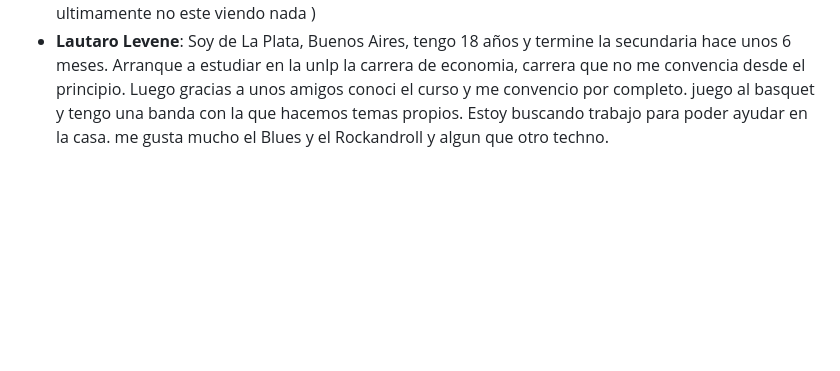
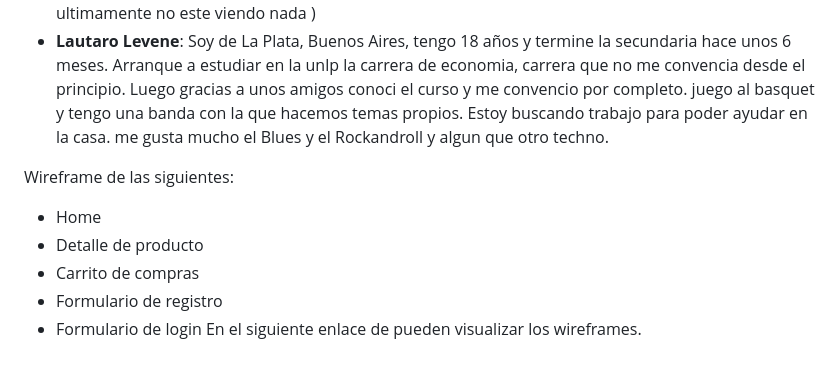
Before and after one commit to 0623CIFSNCN05LAED/grupo-10, a Markdown page: README.md, the part around the change. Drawn GitHub-style; blank space fills up the shorter version.

Commit message:
README.md
descripcion de los Wireframe

```diff
--- a/README.md
+++ b/README.md
@@ -26,3 +26,11 @@ Nuestra audiencia objetivo serán los entusiastas de la tecnología, los gamers
 * **Kelvin Padilla**: Tengo 23 años, vivo en marinilla, soy colombiano por herencia de mis padres, aunque naci en venezuela, estudie analisis y desarrollo de sistemas en el sena, sin embargo, no aprendi mucho de desarrollo y es lo que quiero fortalecer hoy para cambiar de cargo, trabajo en rappi como analista comercial para el equipo occidente colombia, hago home office, Soy testigo de Jehova practicante, tengo un perro :dog:, me gusta leer,  viajar y aprender cosas nuevas.
 * **Jose Luis Gomez**: Soy de Florencio Varela, Buenos Aires, Argentina, hace 10 años que estoy en una carrera de programacion en la UNLP (Univercidad Nacional de La Plata) el cual estoy trabado y considere meterme a hacer este curso para poder tener una salida laboral mas rapida y despues seguir abansando en mi carrera, aunque lo que mas me interesa es la cyberseguridad y es a lo que me quiero dedicar. Por otra parte ahora estoy trabajando de traslado de pacientes de ART (Aseguradoras de Riesgos del Trabajo) para poder mantener mis gastos aunque es momentaneo, tambien se de armado y reparacion de pc el cual hago algun trabajo que otro, fan de los perros (pd por mi tendria 15 pero me rajan de casa asi que solo tengo uno ), los videojuegos y el anime (aunque ultimamente no este viendo nada )
 * **Lautaro Levene**: Soy de La Plata, Buenos Aires, tengo 18 años y termine la secundaria hace unos 6 meses. Arranque a estudiar en la unlp la carrera de economia, carrera que no me convencia desde el principio. Luego gracias a unos amigos conoci el curso y me convencio por completo. juego al basquet y tengo una banda con la que hacemos temas propios. Estoy buscando trabajo para poder ayudar en la casa. me gusta mucho el Blues y el Rockandroll y algun que otro techno.
+
+Wireframe de las siguientes:
+- Home
+- Detalle de producto
+- Carrito de compras
+- Formulario de registro
+- Formulario de login
+En el siguiente enlace de pueden visualizar los wireframes.
```
